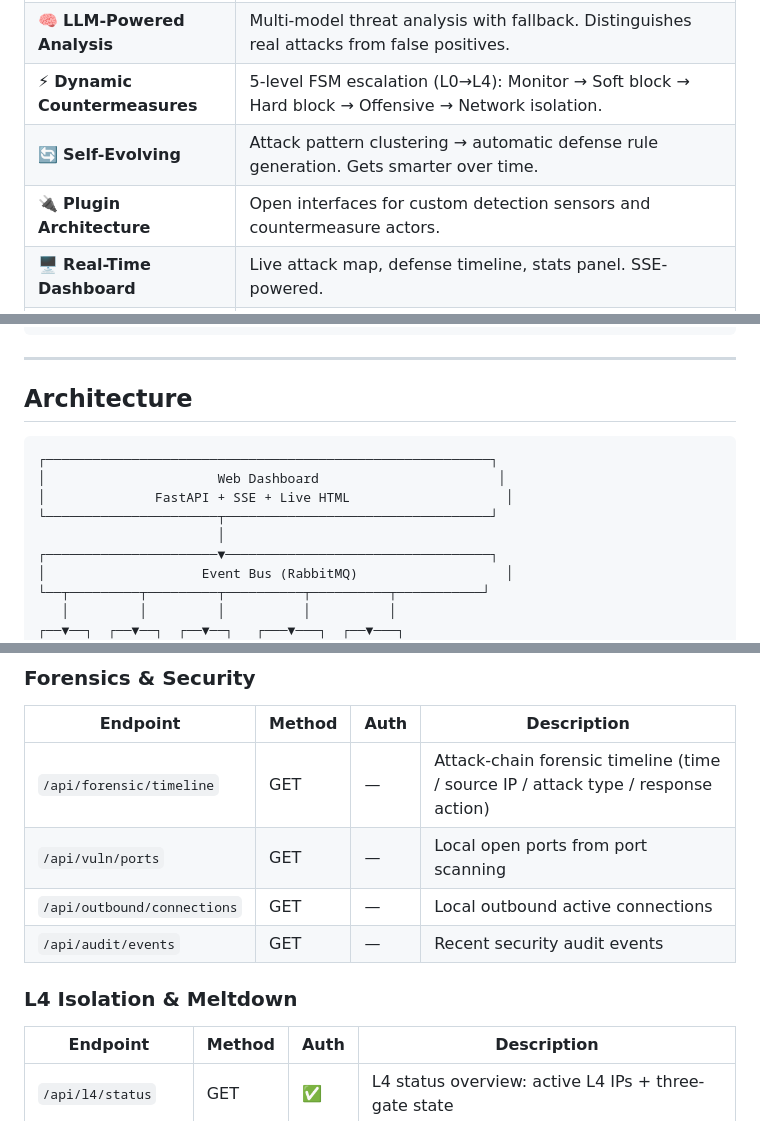
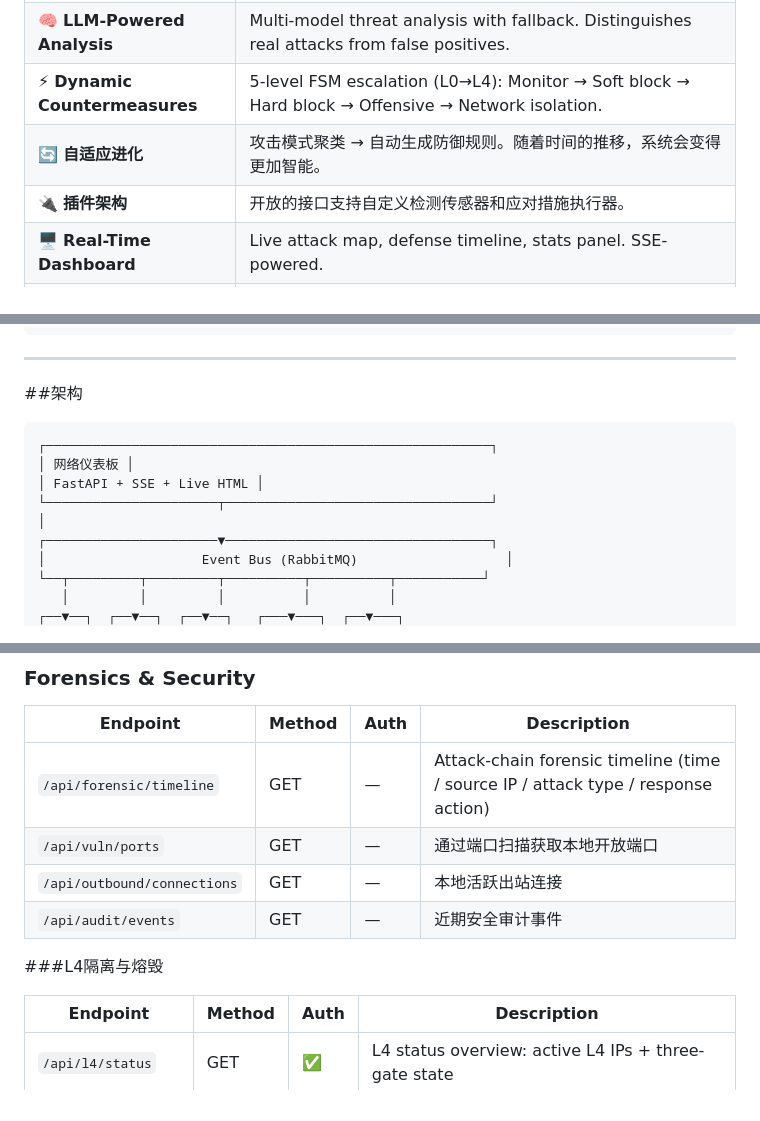
Before and after one commit to nandijianchilei/MonsterDFU, a Markdown page: README.md, 3 parts joined by grey strips. GitHub-like rendering.

````diff
--- a/README.md
+++ b/README.md
@@ -36,8 +36,8 @@ AIGC:
 | 🛡️ **Autonomous Detection** | Packet capture + real-time traffic analysis via OutboundMonitor. Detects C2 beacons, data exfiltration, port scans, brute force attacks. |
 | 🧠 **LLM-Powered Analysis** | Multi-model threat analysis with fallback. Distinguishes real attacks from false positives. |
 | ⚡ **Dynamic Countermeasures** | 5-level FSM escalation (L0→L4): Monitor → Soft block → Hard block → Offensive → Network isolation. |
-| 🔄 **Self-Evolving** | Attack pattern clustering → automatic defense rule generation. Gets smarter over time. |
-| 🔌 **Plugin Architecture** | Open interfaces for custom detection sensors and countermeasure actors. |
+| 🔄 **自适应进化** | 攻击模式聚类 → 自动生成防御规则。随着时间的推移，系统会变得更加智能。 |
+| 🔌 **插件架构** | 开放的接口支持自定义检测传感器和应对措施执行器。 |
 | 🖥️ **Real-Time Dashboard** | Live attack map, defense timeline, stats panel. SSE-powered. |
 | 🫁 **Alarm Nose (L4 Alert Loop)** | 4-level automatic alert escalation (L1 log → L2 confirm → L3 block → L4 isolate) with countdown timers, human acknowledgement/cancel, and optional enforced isolation. |
 | 🍯 **Honeypot Integration** | Ingest attack events reported by external honeypots and feed them into the DFU detect → decide → respond pipeline. |
@@ -85,14 +85,14 @@ open http://127.0.0.1:8000/monster
 
 ---
 
-## Architecture
+##架构
 
 ```
 ┌─────────────────────────────────────────────────────────┐
-│                      Web Dashboard                       │
-│              FastAPI + SSE + Live HTML                    │
+│ 网络仪表板 │
+│ FastAPI + SSE + Live HTML │
 └──────────────────────┬──────────────────────────────────┘
-                       │
+│
 ┌──────────────────────▼──────────────────────────────────┐
 │                    Event Bus (RabbitMQ)                   │
 └──┬─────────┬─────────┬──────────┬──────────┬───────────┘
@@ -203,11 +203,11 @@ All endpoints are served by FastAPI (`web_server.py`). Endpoints marked **Auth**
 | Endpoint | Method | Auth | Description |
 |----------|--------|------|-------------|
 | `/api/forensic/timeline` | GET | — | Attack-chain forensic timeline (time / source IP / attack type / response action) |
-| `/api/vuln/ports` | GET | — | Local open ports from port scanning |
-| `/api/outbound/connections` | GET | — | Local outbound active connections |
-| `/api/audit/events` | GET | — | Recent security audit events |
+| `/api/vuln/ports` | GET | — | 通过端口扫描获取本地开放端口 |
+| `/api/outbound/connections` | GET | — | 本地活跃出站连接 |
+| `/api/audit/events` | GET | — | 近期安全审计事件 |
 
-### L4 Isolation & Meltdown
+###L4隔离与熔毁
 
 | Endpoint | Method | Auth | Description |
 |----------|--------|------|-------------|
````
Also changed, not shown: other parts of README.md (+27 -29 lines).
